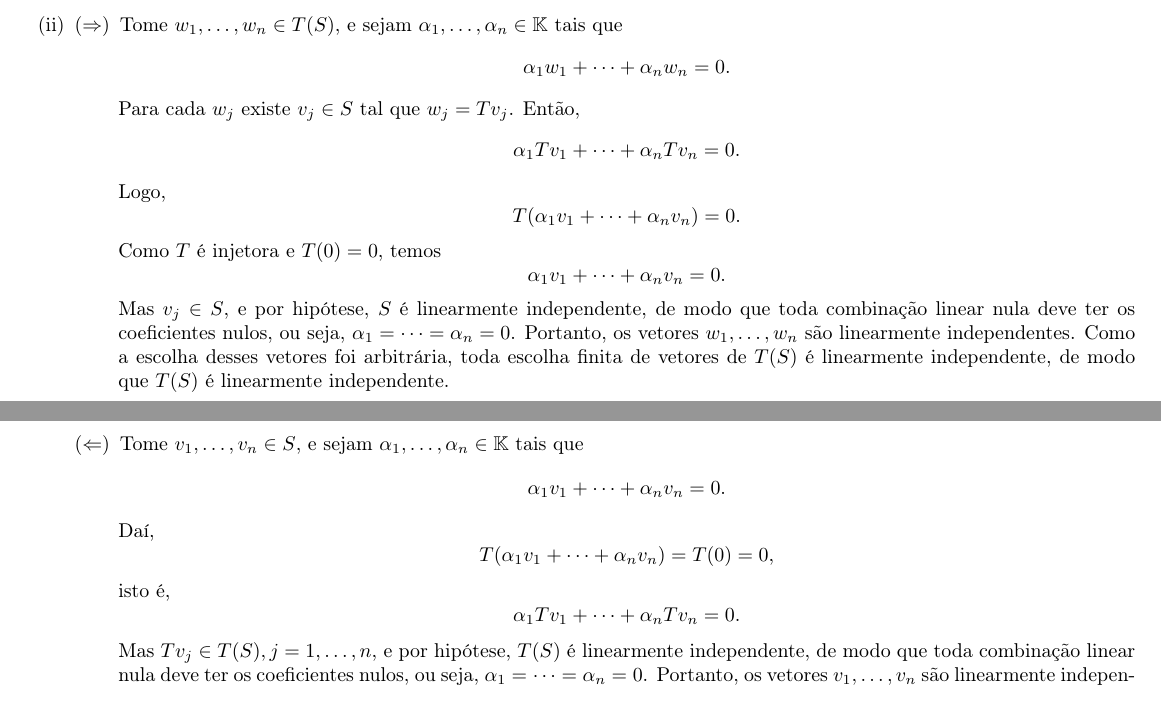
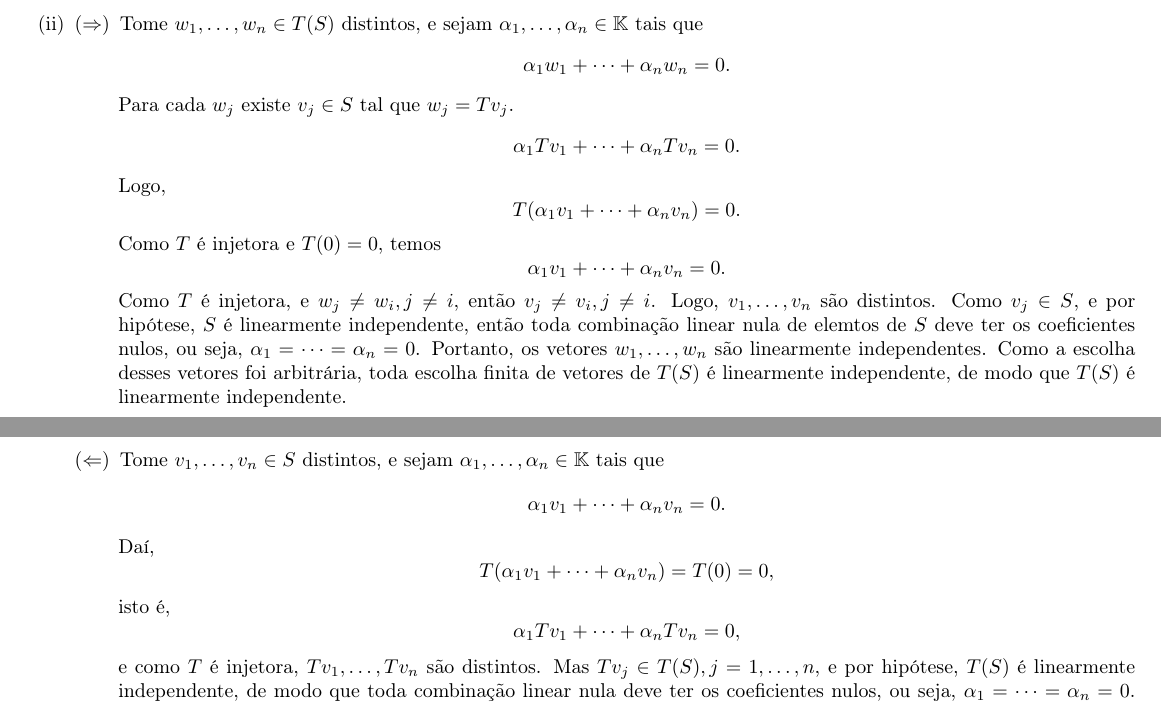
Before and after one commit to abelsiqueira/abelsiqueira.github.io-old, a LaTeX document (disciplinas/topal2015/ex2015-01-06.tex): two parts of pages 1 and 2 of 2, joined at a grey line, cut so that both start at the same text. Compiled offline with pdfLaTeX.

Commit message:
Atualiza exercício do dia 06

```diff
--- a/disciplinas/topal2015/ex2015-01-06.tex
+++ b/disciplinas/topal2015/ex2015-01-06.tex
@@ -72,18 +72,19 @@
     \item
     \begin{description}
       \item[$(\Rightarrow)$]
-        Tome $w_1,\dots,w_n \in T(S)$, e sejam
+        Tome $w_1,\dots,w_n \in T(S)$ distintos, e sejam
         $\alpha_1,\dots,\alpha_n\in\K$ tais que
         $$ \alpha_1w_1 + \dots + \alpha_nw_n = 0.$$
         Para cada $w_j$ existe $v_j\in S$ tal que $w_j = Tv_j$.
-        Então,
         $$ \alpha_1Tv_1 + \dots + \alpha_nTv_n = 0.$$
         Logo,
         $$ T(\alpha_1v_1 + \dots + \alpha_nv_n) = 0.$$
         Como $T$ é injetora e $T(0) = 0$, temos
         $$ \alpha_1v_1 + \dots + \alpha_nv_n = 0. $$
-        Mas $v_j\in S$, e por hipótese, $S$ é linearmente independente,
-        de modo que toda combinação linear nula deve
+        Como $T$ é injetora, e $w_j\neq w_i, j\neq i$, então
+        $v_j\neq v_i, j\neq i$. Logo, $v_1,\dots,v_n$ são distintos.
+        Como $v_j\in S$, e por hipótese, $S$ é linearmente independente,
+        então toda combinação linear nula de elemtos de $S$ deve
         ter os coeficientes nulos, ou seja,
         $\alpha_1 = \cdots = \alpha_n = 0$.
         Portanto, os vetores $w_1,\dots,w_n$ são linearmente independentes.
@@ -92,13 +93,14 @@
         linearmente independente.
 
       \item[$(\Leftarrow)$]
-        Tome $v_1,\dots,v_n \in S$, e sejam
+        Tome $v_1,\dots,v_n \in S$ distintos, e sejam
         $\alpha_1,\dots,\alpha_n\in\K$ tais que
         $$ \alpha_1v_1 + \dots + \alpha_nv_n = 0.$$
         Daí,
         $$ T(\alpha_1v_1 + \dots + \alpha_nv_n) = T(0) = 0,$$
         isto é,
-        $$ \alpha_1Tv_1 + \dots + \alpha_nTv_n = 0.$$
+        $$ \alpha_1Tv_1 + \dots + \alpha_nTv_n = 0,$$
+        e como $T$ é injetora, $Tv_1,\dots,Tv_n$ são distintos.
         Mas $Tv_j\in T(S), j=1,\dots,n$, e por hipótese, $T(S)$ é linearmente
         independente,
         de modo que toda combinação linear nula deve
```
Also changed, not shown: disciplinas/topal2015/ex2015-01-06.pdf.
